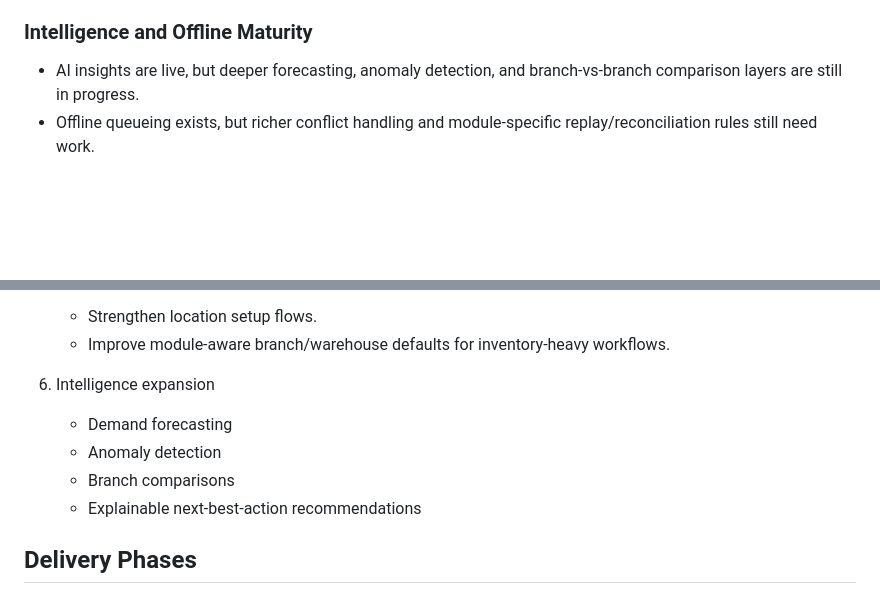
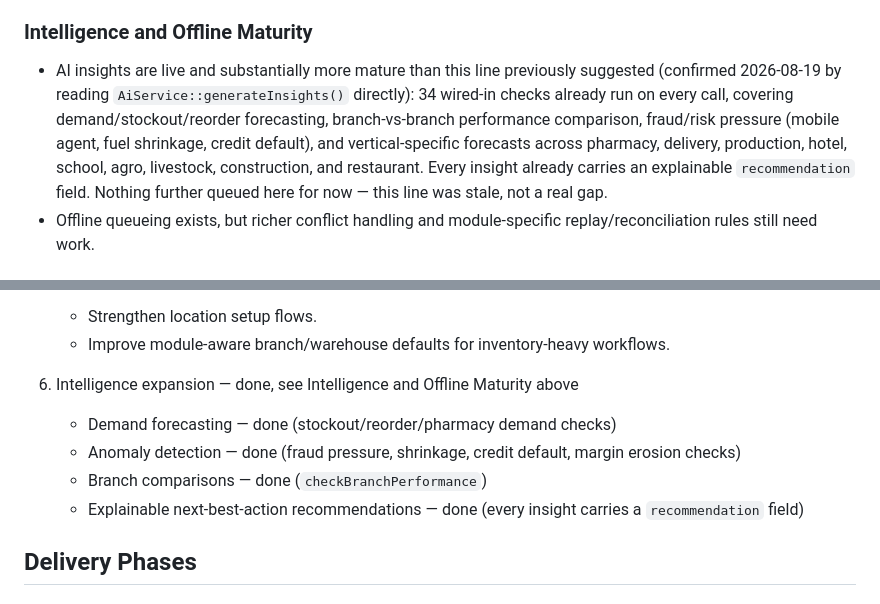
Before and after one commit to sulaimanmahir/Taska, a Markdown page: ROADMAP.md, 2 parts joined by grey strips. GitHub-like rendering; blank space fills up the shorter version.

Commit message:
Correct stale roadmap entry: intelligence expansion already done
Investigated before building anything new here, per this session's
established pattern of checking reality before adding to a system
that already exists (same approach that already caught two other
false gaps this session - purchases/payables and AI insights
generation). Read AiService::generateInsights() directly: 34 check
methods are already wired in and run on every call, covering demand
forecasting, branch-vs-branch comparison, fraud/risk anomaly
detection, and explainable recommendations across nearly every
business vertical. The roadmap's "Intelligence expansion" section
was simply out of date, not a real gap - corrected it rather than
duplicating work that already exists.

Co-Authored-By: Claude Sonnet 5 <noreply@anthropic.com>

```diff
--- a/ROADMAP.md
+++ b/ROADMAP.md
@@ -87,7 +87,7 @@ This roadmap now reflects actual build status instead of a zero-based plan. Some
 
 ### Intelligence and Offline Maturity
 
-- AI insights are live, but deeper forecasting, anomaly detection, and branch-vs-branch comparison layers are still in progress.
+- AI insights are live and substantially more mature than this line previously suggested (confirmed 2026-08-19 by reading `AiService::generateInsights()` directly): 34 wired-in checks already run on every call, covering demand/stockout/reorder forecasting, branch-vs-branch performance comparison, fraud/risk pressure (mobile agent, fuel shrinkage, credit default), and vertical-specific forecasts across pharmacy, delivery, production, hotel, school, agro, livestock, construction, and restaurant. Every insight already carries an explainable `recommendation` field. Nothing further queued here for now — this line was stale, not a real gap.
 - Offline queueing exists, but richer conflict handling and module-specific replay/reconciliation rules still need work.
 
 ## Next Priorities
@@ -112,11 +112,11 @@ This roadmap now reflects actual build status instead of a zero-based plan. Some
    - Strengthen location setup flows.
    - Improve module-aware branch/warehouse defaults for inventory-heavy workflows.
 
-6. Intelligence expansion
-   - Demand forecasting
-   - Anomaly detection
-   - Branch comparisons
-   - Explainable next-best-action recommendations
+6. Intelligence expansion — done, see Intelligence and Offline Maturity above
+   - Demand forecasting — done (stockout/reorder/pharmacy demand checks)
+   - Anomaly detection — done (fraud pressure, shrinkage, credit default, margin erosion checks)
+   - Branch comparisons — done (`checkBranchPerformance`)
+   - Explainable next-best-action recommendations — done (every insight carries a `recommendation` field)
 
 ## Delivery Phases
 
```
